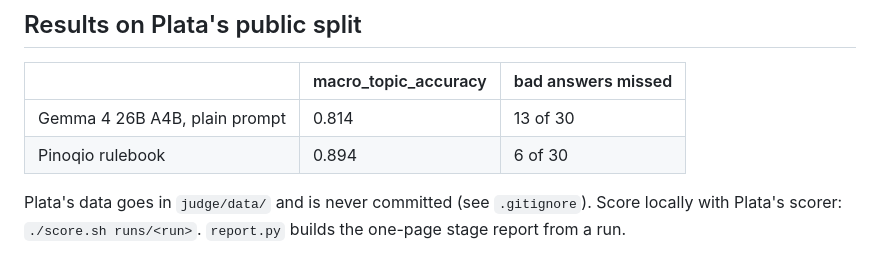
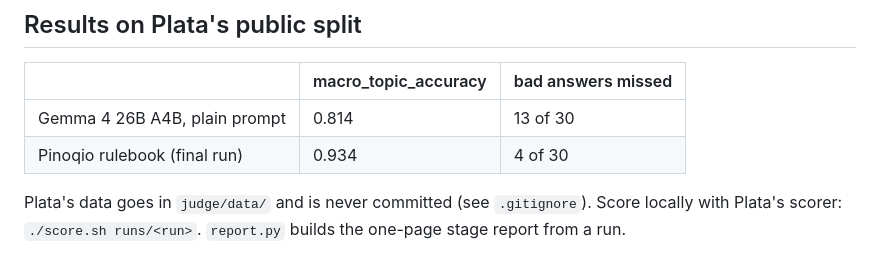
Before and after one commit to bioztar/pinoqio, a Markdown page: judge/README.md, the part around the change. GitHub-like rendering.

Commit message:
judge: README results updated to the final run
Co-Authored-By: Claude Opus 5.5 <noreply@anthropic.com>

```diff
--- a/judge/README.md
+++ b/judge/README.md
@@ -52,7 +52,7 @@ example. At 14 requests per minute, `adapt` on 150 examples takes about 8 minute
 | | macro_topic_accuracy | bad answers missed |
 |---|---|---|
 | Gemma 4 26B A4B, plain prompt | 0.814 | 13 of 30 |
-| Pinoqio rulebook | 0.894 | 6 of 30 |
+| Pinoqio rulebook (final run) | 0.934 | 4 of 30 |
 
 Plata's data goes in `judge/data/` and is never committed (see `.gitignore`). Score locally with Plata's
 scorer: `./score.sh runs/<run>`. `report.py` builds the one-page stage report from a run.
```
